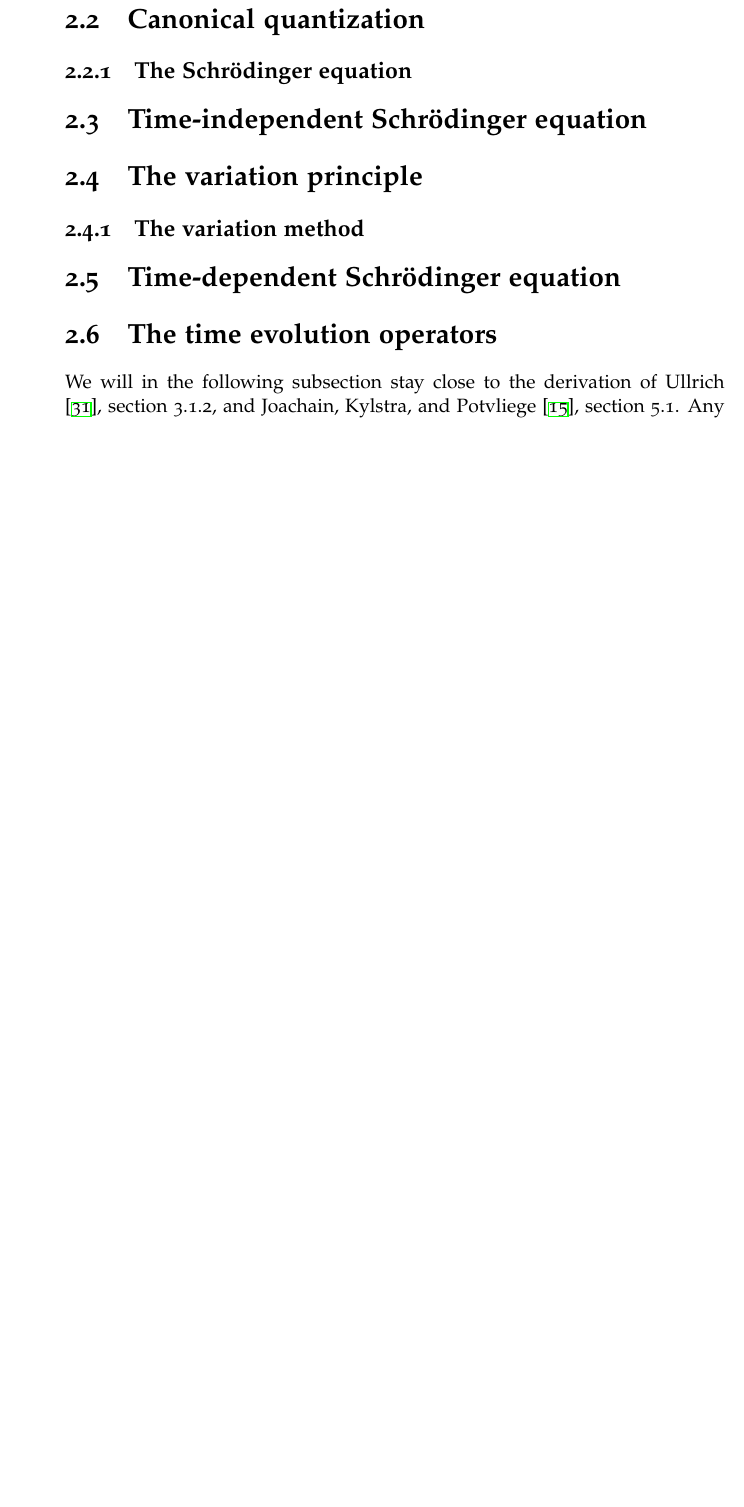
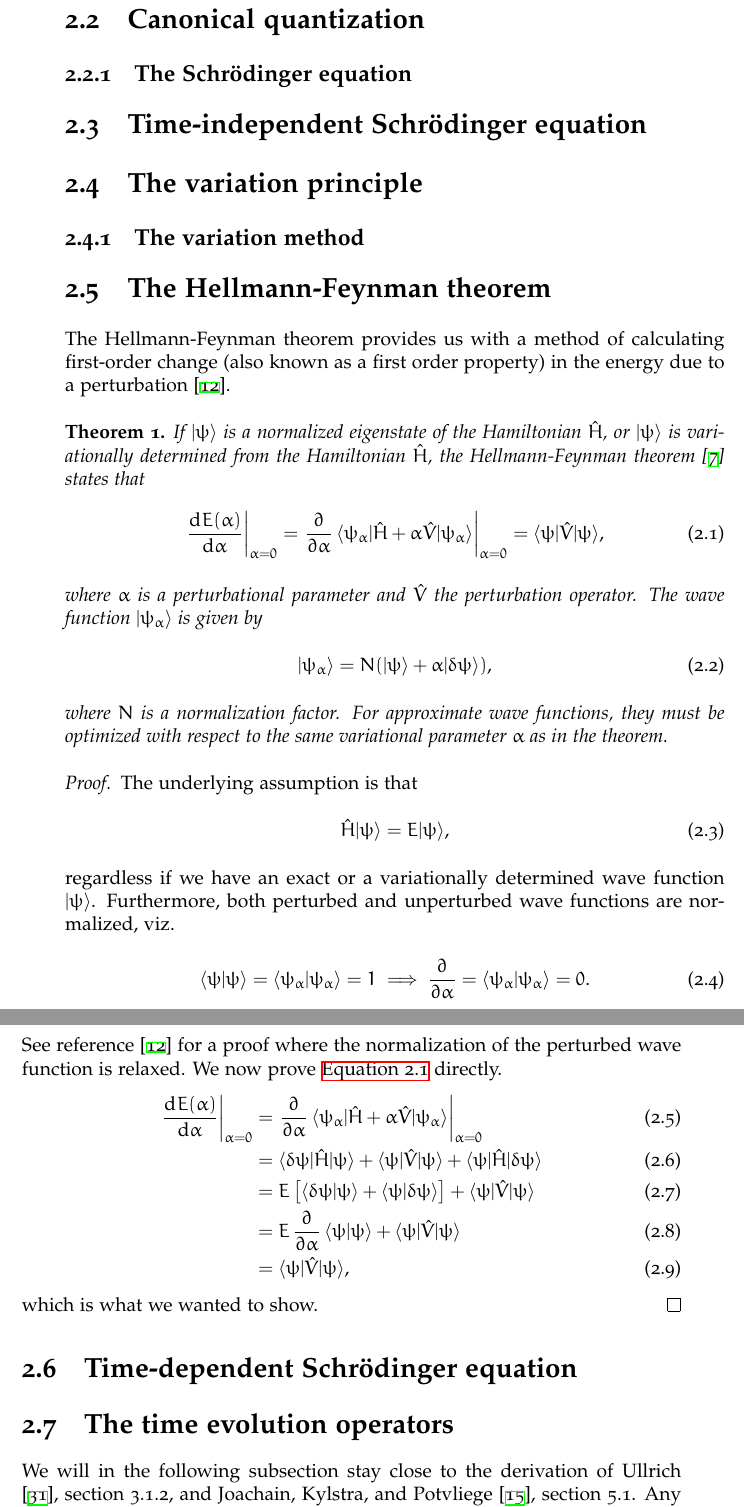
Before and after one commit to Schoyen/master-thesis, a LaTeX thesis (main.tex, which reads packages.sty, theory/quantum-mechanics/quantum-mechanics.tex): part of page 22 of 131 before the commit and two parts of pages 22 and 23 of 133 after it, the two joined at a grey line, cut so that both start at the same text, the shorter picture padded with empty space. Compiled offline with XeLaTeX.

Commit message:
Add proof of Hellmann-Feynman theorem

```diff
--- a/packages.sty
+++ b/packages.sty
@@ -128,3 +128,5 @@
 \newcommand{\lagrangian}{\mathcal{L}}
 \newcommand{\lagrangianfunc}[1]{\lagrangian[#1]}
 \newcommand{\energygs}{E_0}
+
+\newtheorem{theorem}{Theorem}
--- a/theory/quantum-mechanics/quantum-mechanics.tex
+++ b/theory/quantum-mechanics/quantum-mechanics.tex
@@ -27,6 +27,81 @@
     \section{Time-independent Schrödinger equation}
     \section{The variation principle}
         \subsection{The variation method}
+    \section{The Hellmann-Feynman theorem}
+        The Hellmann-Feynman theorem provides us with a method of calculating
+        first-order change (also known as a first order property) in the energy
+        due to a perturbation \cite{helgaker-molecular}.
+        \begin{theorem}
+            If $\ket{\psi}$ is a normalized eigenstate of the Hamiltonian
+            $\hamil$, or $\ket{\psi}$ is variationally determined from the
+            Hamiltonian $\hamil$, the Hellmann-Feynman theorem \cite{feynman}
+            states that
+            \begin{align}
+                \left.\dod[]{E(\alpha)}{\alpha}\right\rvert_{\alpha = 0}
+                =
+                \left.
+                \dpd[]{}{\alpha}
+                \bra{\psi_{\alpha}}\hamil + \alpha\hat{V}\ket{\psi_{\alpha}}
+                \right\rvert_{\alpha = 0}
+                = \bra{\psi}\hat{V}\ket{\psi},
+                \label{eq:hellmann-feynman}
+            \end{align}
+            where $\alpha$ is a perturbational parameter and $\hat{V}$ the
+            perturbation operator.
+            The wave function $\ket{\psi_{\alpha}}$ is given by
+            \begin{align}
+                \ket{\psi_{\alpha}} = N(\ket{\psi} + \alpha\ket{\delta\psi}),
+            \end{align}
+            where $N$ is a normalization factor.
+            For approximate wave functions, they must be optimized with respect
+            to the same variational parameter $\alpha$ as in the theorem.
+        \end{theorem}
+        \begin{proof}
+            The underlying assumption is that
+            \begin{align}
+                \hamil\ket{\psi} = E\ket{\psi},
+            \end{align}
+            regardless if we have an exact or a variationally determined wave
+            function $\ket{\psi}$.
+            Furthermore, both perturbed and unperturbed wave functions are
+            normalized, viz.
+            \begin{align}
+                \braket{\psi}{\psi} = \braket{\psi_{\alpha}}{\psi_{\alpha}} = 1
+                \implies
+                \dpd[]{}{\alpha} = \braket{\psi_{\alpha}}{\psi_{\alpha}} = 0.
+            \end{align}
+            See reference \cite{helgaker-molecular} for a proof where the
+            normalization of the perturbed wave function is relaxed.
+            We now prove \autoref{eq:hellmann-feynman} directly.
+            \begin{align}
+                \left.\dod[]{E(\alpha)}{\alpha}\right\rvert_{\alpha = 0}
+                &=
+                \left.
+                \dpd[]{}{\alpha}
+                \bra{\psi_{\alpha}}\hamil + \alpha\hat{V}\ket{\psi_{\alpha}}
+                \right\rvert_{\alpha = 0}
+                \\
+                &=
+                \bra{\delta\psi}\hamil\ket{\psi}
+                + \bra{\psi}\hat{V}\ket{\psi}
+                + \bra{\psi}\hamil\ket{\delta\psi}
+                \\
+                &=
+                \energy \brak{
+                    \braket{\delta\psi}{\psi}
+                    + \braket{\psi}{\delta\psi}
+                }
+                + \bra{\psi}\hat{V}\ket{\psi}
+                \\
+                &=
+                \energy \dpd[]{}{\alpha}\braket{\psi}{\psi}
+                + \bra{\psi}\hat{V}\ket{\psi}
+                \\
+                &=
+                \bra{\psi}\hat{V}\ket{\psi},
+            \end{align}
+            which is what we wanted to show.
+        \end{proof}
     \section{Time-dependent Schrödinger equation}
     \section{The time evolution operators}
         We will in the following subsection stay close to the derivation of
```
Also changed, not shown: theory/coupled-cluster/coupled-cluster.tex (+3 -4 lines), uiofysmaster.cls (+3 -17 lines).
